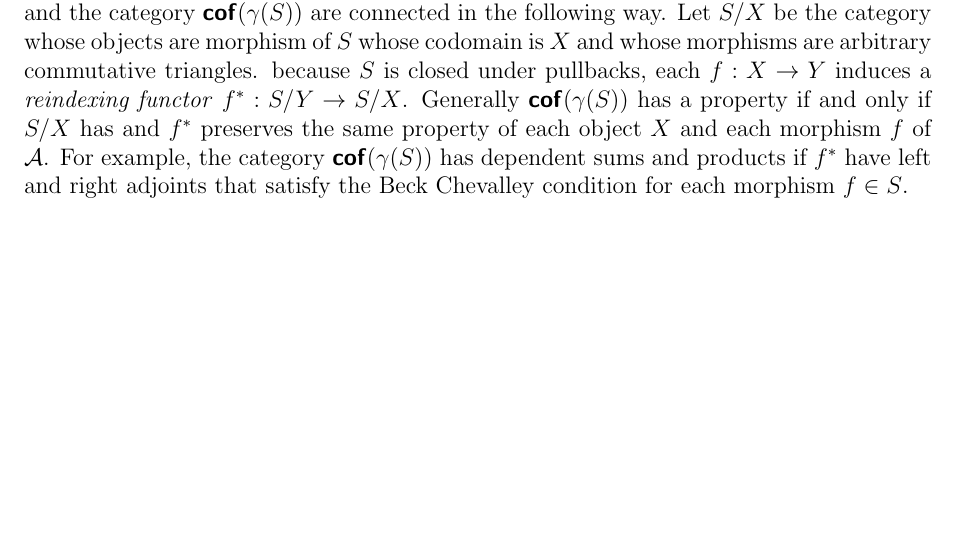
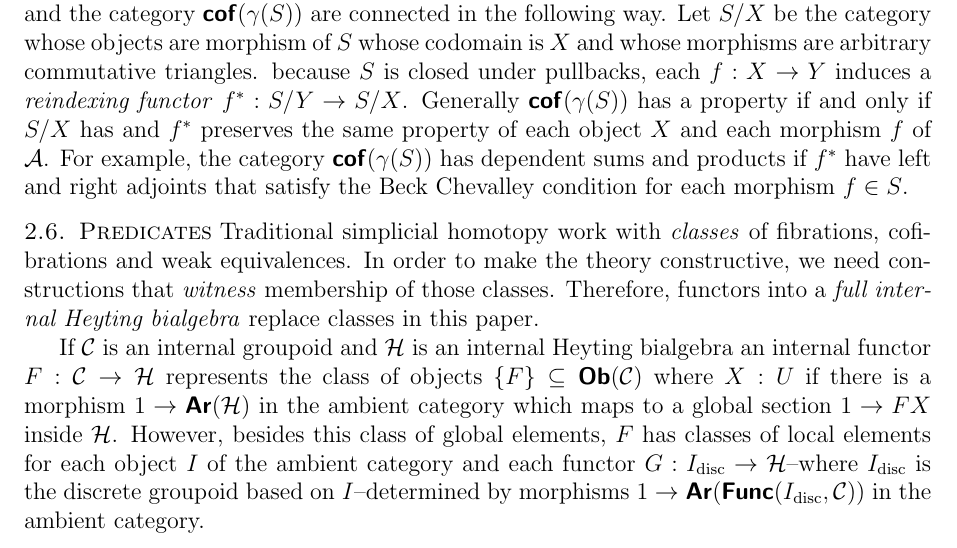
Before and after one commit to woupiestek/really-hot, a LaTeX document (rrhott tac.tex): part of page 5 of 38 before the commit and part of page 5 of 39 after it, cut so that both start at the same text, the shorter picture padded with empty space. Compiled offline with pdfLaTeX.

Commit message:
Modest start...
...using a kind of sheaf instead of discrete isofibrations

```diff
--- a/rrhott tac.tex
+++ b/rrhott tac.tex
@@ -189,3 +189,8 @@ A \emph{full internal subcategory} is the category of fibres of a generic morphi
 Move stuff on discrete isofibrations here?
 
 It is better to replace discrete isofibrations with $\cat S$-valued predicates or similar. We should use those throughout.
+}
+
+\subsection{Predicates} Traditional simplicial homotopy work with \emph{classes} of fibrations, cofibrations and weak equivalences. In order to make the theory constructive, we need constructions that \emph{witness} membership of those classes. Therefore, functors into a \emph{full internal Heyting bialgebra} replace classes in this paper.
+
+If $\cat C$ is an internal groupoid and $\cat H$ is an internal Heyting bialgebra an internal functor $F\of\cat C\to\cat H$ represents the class of objects $\set F\subseteq \Ob(\cat C)$ where $X\of U$ if there is a morphism $1\to\Ar(\cat H)$ in the ambient category which maps to a global section $1\to FX$ inside $\cat H$. However, besides this class of global elements, $F$ has classes of local elements for each object $I$ of the ambient category and each functor $G\of I\disc \to \cat H$--where $I\disc$ is the discrete groupoid based on $I$--determined by morphisms $1\to\Ar(\Func(I\disc,\cat C))$ in the ambient category.
```
Also changed, not shown: rrhott tac.tex (9 more changed lines), 3 other files.
